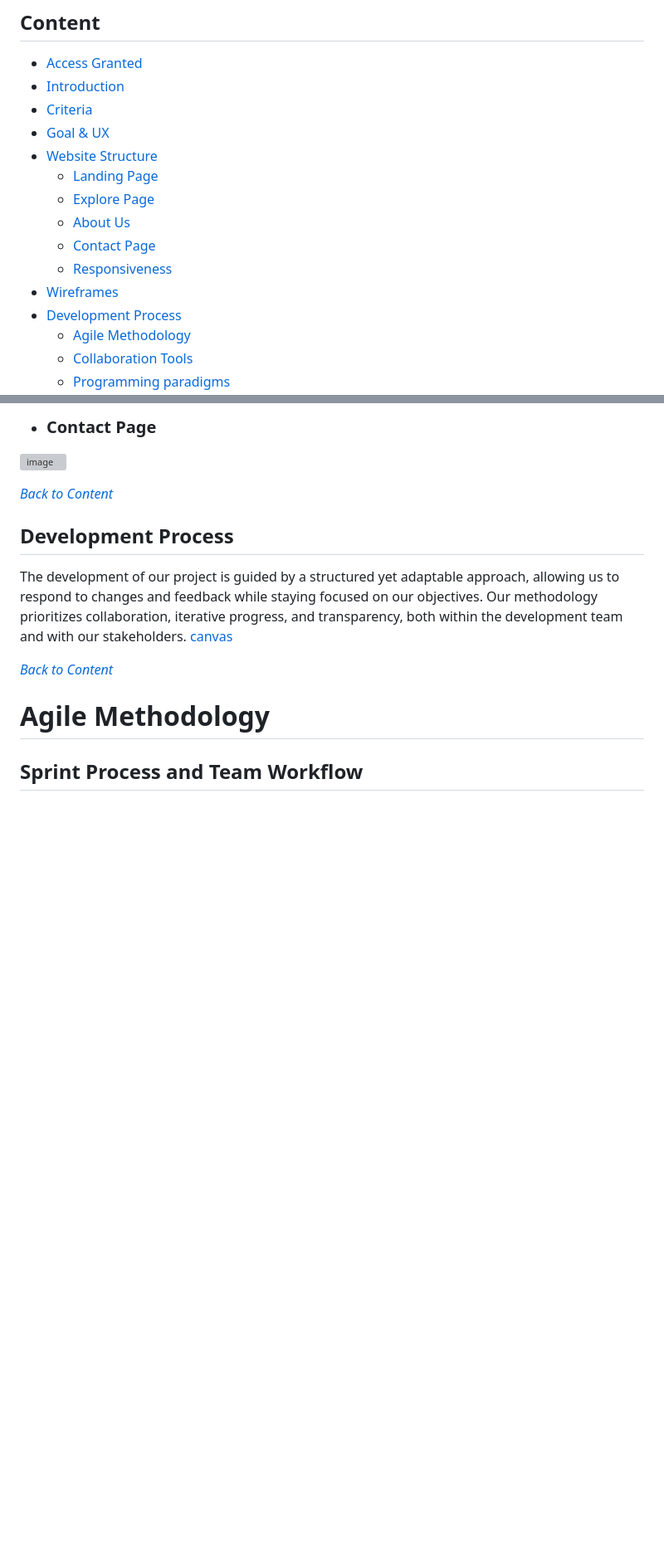
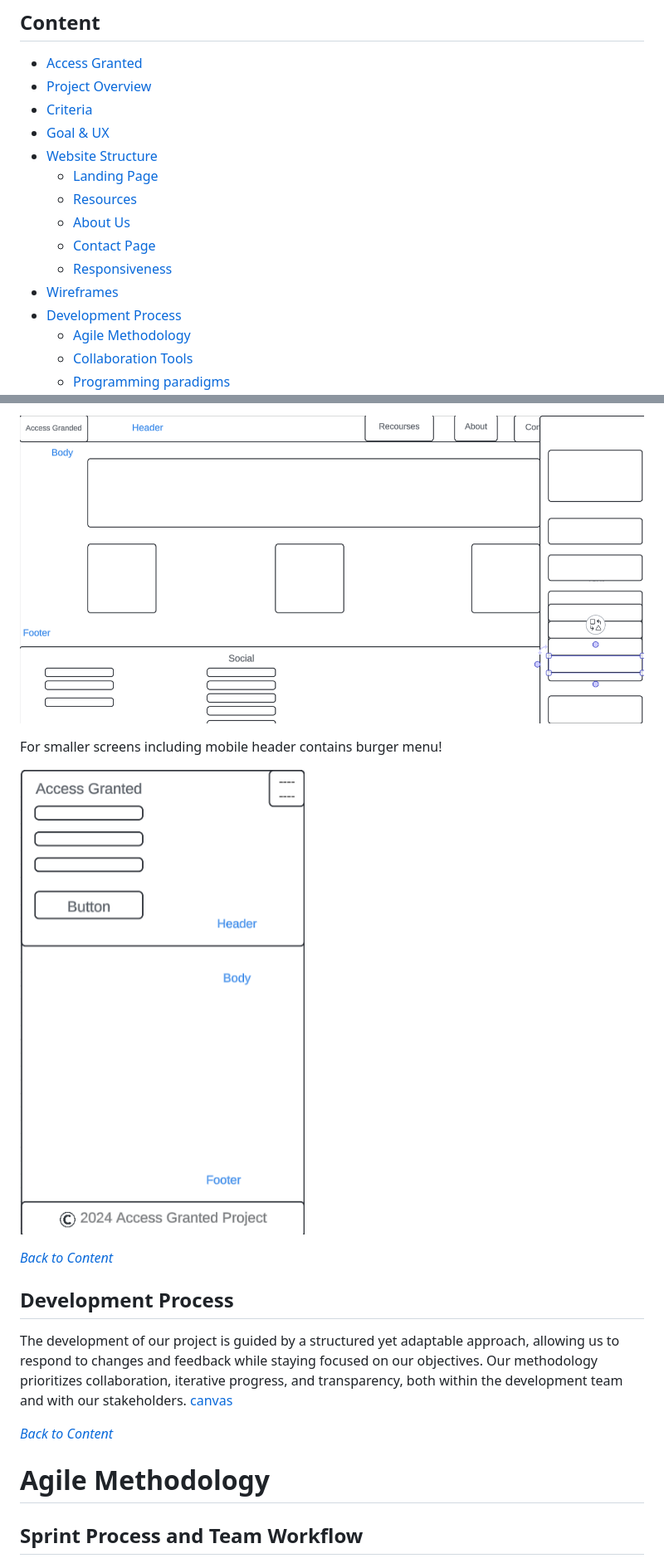
Before and after one commit to VCGithubCode/access-granted, a Markdown page: README.md, 2 parts joined by grey strips. Shown: that part at 83% size. GitHub-like rendering; pictures changed too: assets/images/readme./mobile.png (added), assets/images/readme./side-bar.png (added); blank space fills up the shorter version; grey boxes are pictures that could not be loaded.

Commit message:
updated image path add more links

```diff
--- a/README.md
+++ b/README.md
@@ -40,10 +40,10 @@ The "Access Granted" project aims to make the web more accessible for all users,
 ## Content
 
 * [Access Granted](#access-granted)
-* [Introduction](#introduction)
+* [Project Overview](#project-overview)
 * [Criteria](#criteria)
 * [Goal & UX](#goal--ux)
 * [Website Structure](#website-structure)
   * [Landing Page](#landing-page)
-  * [Explore Page](#explore-page)
+  * [Resources](#resources)
   * [About Us](#about-us)
@@ -300,6 +319,10 @@ Please visit [Link](https://ui.dev/amiresponsive?url=https://vcgithubcode.github
 
-- ### Contact Page
-![image](https://github.com/user-attachments/assets/75b21e83-f92f-4b8e-93d1-645b72a8ab0d)
+![image](assets/images/readme./side-bar.png)
+
+For smaller screens including mobile header contains burger menu!
+
+![image](assets/images/readme./mobile.png)
+
 
 *<span style="color: blue;">[Back to Content](#content)</span>*
 
```
Also changed, not shown: other parts of README.md (+33 -14 lines), assets/images/readme./body.png (added), assets/images/readme./main.png (added), assets/images/readme./resourses.png (added), assets/images/readme./responcive.png (added).
